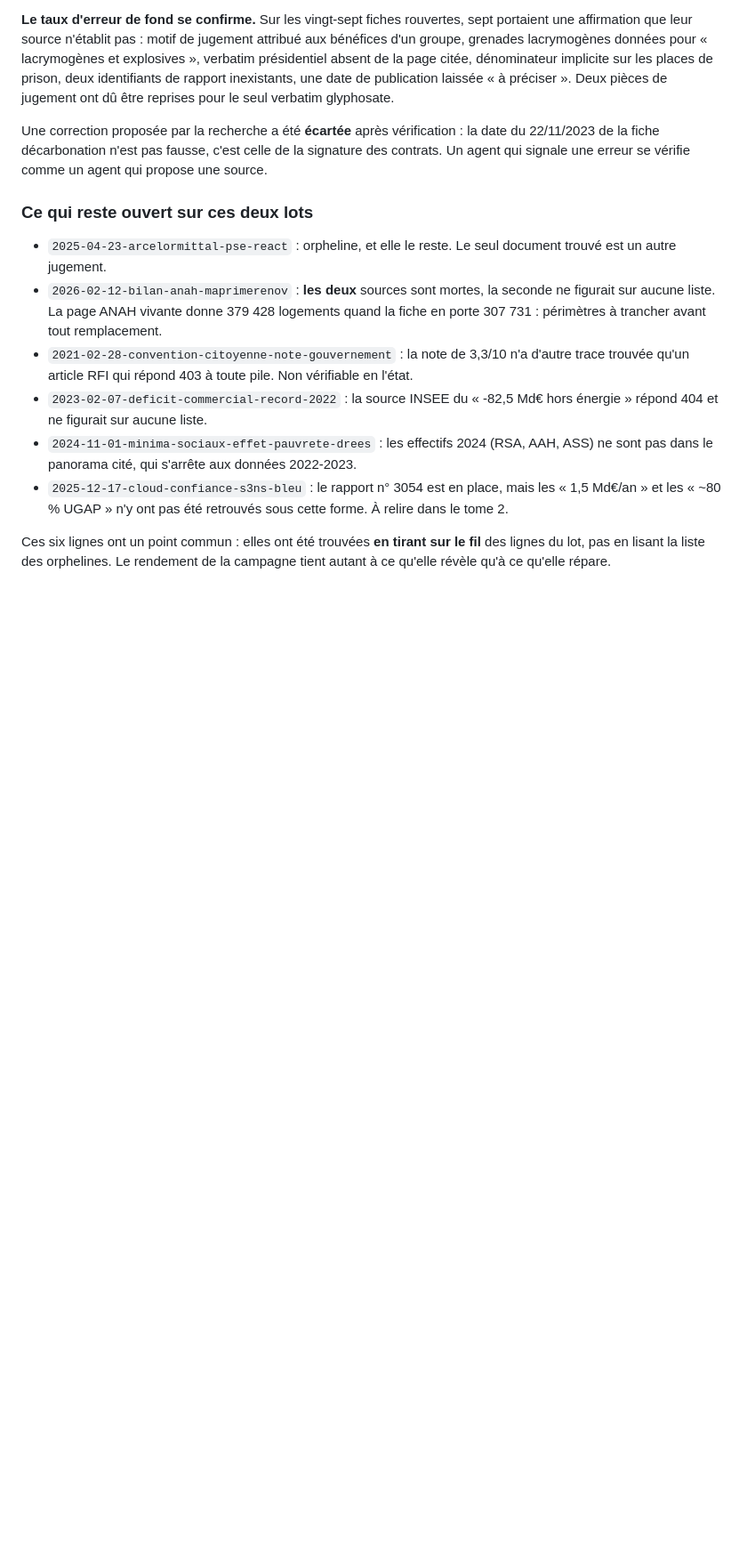
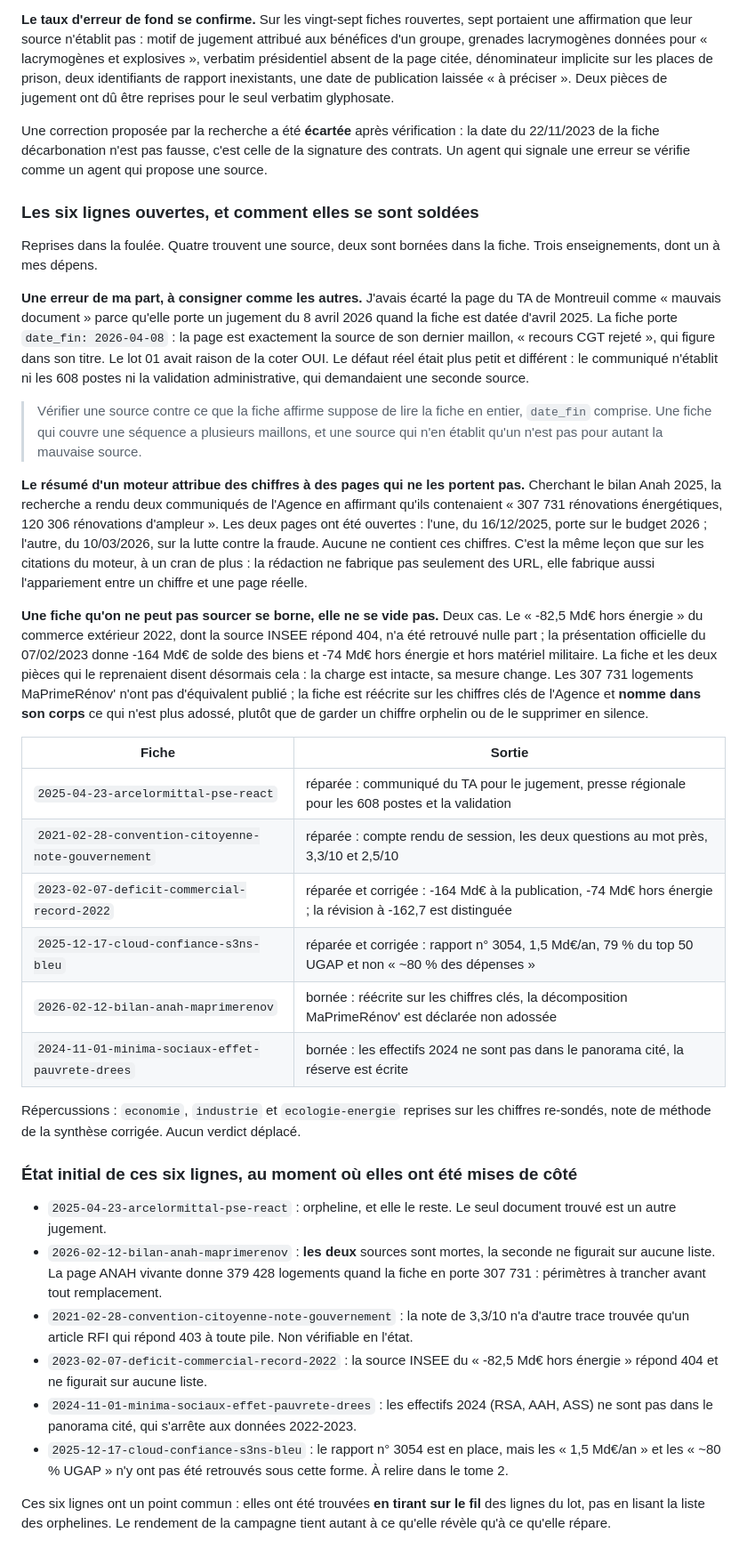
Before and after one commit to eRom/macronisme-le-bilan, a Markdown page: atelier/notes/campagne-sources-mortes.md, the part around the change. Shown at 89% size. GitHub-like rendering; blank space fills up the shorter version.

```diff
--- a/atelier/notes/campagne-sources-mortes.md
+++ b/atelier/notes/campagne-sources-mortes.md
@@ -451,7 +451,59 @@ la date du 22/11/2023 de la fiche décarbonation n'est pas fausse, c'est celle
 de la signature des contrats. Un agent qui signale une erreur se vérifie comme
 un agent qui propose une source.
 
-### Ce qui reste ouvert sur ces deux lots
+### Les six lignes ouvertes, et comment elles se sont soldées
+
+Reprises dans la foulée. Quatre trouvent une source, deux sont bornées dans la
+fiche. Trois enseignements, dont un à mes dépens.
+
+**Une erreur de ma part, à consigner comme les autres.** J'avais écarté la page
+du TA de Montreuil comme « mauvais document » parce qu'elle porte un jugement du
+8 avril 2026 quand la fiche est datée d'avril 2025. La fiche porte
+`date_fin: 2026-04-08` : la page est exactement la source de son dernier maillon,
+« recours CGT rejeté », qui figure dans son titre. Le lot 01 avait raison de la
+coter OUI. Le défaut réel était plus petit et différent : le communiqué
+n'établit ni les 608 postes ni la validation administrative, qui demandaient une
+seconde source.
+
+> Vérifier une source contre ce que la fiche affirme suppose de lire la fiche en
+> entier, `date_fin` comprise. Une fiche qui couvre une séquence a plusieurs
+> maillons, et une source qui n'en établit qu'un n'est pas pour autant la
+> mauvaise source.
+
+**Le résumé d'un moteur attribue des chiffres à des pages qui ne les portent
+pas.** Cherchant le bilan Anah 2025, la recherche a rendu deux communiqués de
+l'Agence en affirmant qu'ils contenaient « 307 731 rénovations énergétiques,
+120 306 rénovations d'ampleur ». Les deux pages ont été ouvertes : l'une, du
+16/12/2025, porte sur le budget 2026 ; l'autre, du 10/03/2026, sur la lutte
+contre la fraude. Aucune ne contient ces chiffres. C'est la même leçon que sur
+les citations du moteur, à un cran de plus : la rédaction ne fabrique pas
+seulement des URL, elle fabrique aussi l'appariement entre un chiffre et une
+page réelle.
+
+**Une fiche qu'on ne peut pas sourcer se borne, elle ne se vide pas.** Deux cas.
+Le « -82,5 Md€ hors énergie » du commerce extérieur 2022, dont la source INSEE
+répond 404, n'a été retrouvé nulle part ; la présentation officielle du
+07/02/2023 donne -164 Md€ de solde des biens et -74 Md€ hors énergie et hors
+matériel militaire. La fiche et les deux pièces qui le reprenaient disent
+désormais cela : la charge est intacte, sa mesure change. Les 307 731 logements
+MaPrimeRénov' n'ont pas d'équivalent publié ; la fiche est réécrite sur les
+chiffres clés de l'Agence et **nomme dans son corps** ce qui n'est plus adossé,
+plutôt que de garder un chiffre orphelin ou de le supprimer en silence.
+
+| Fiche | Sortie |
+|---|---|
+| `2025-04-23-arcelormittal-pse-react` | réparée : communiqué du TA pour le jugement, presse régionale pour les 608 postes et la validation |
+| `2021-02-28-convention-citoyenne-note-gouvernement` | réparée : compte rendu de session, les deux questions au mot près, 3,3/10 et 2,5/10 |
+| `2023-02-07-deficit-commercial-record-2022` | réparée et corrigée : -164 Md€ à la publication, -74 Md€ hors énergie ; la révision à -162,7 est distinguée |
+| `2025-12-17-cloud-confiance-s3ns-bleu` | réparée et corrigée : rapport n° 3054, 1,5 Md€/an, 79 % du top 50 UGAP et non « ~80 % des dépenses » |
+| `2026-02-12-bilan-anah-maprimerenov` | bornée : réécrite sur les chiffres clés, la décomposition MaPrimeRénov' est déclarée non adossée |
+| `2024-11-01-minima-sociaux-effet-pauvrete-drees` | bornée : les effectifs 2024 ne sont pas dans le panorama cité, la réserve est écrite |
+
+Répercussions : `economie`, `industrie` et `ecologie-energie` reprises sur les
+chiffres re-sondés, note de méthode de la synthèse corrigée. Aucun verdict
+déplacé.
+
+### État initial de ces six lignes, au moment où elles ont été mises de côté
 
 - `2025-04-23-arcelormittal-pse-react` : orpheline, et elle le reste. Le seul
   document trouvé est un autre jugement.
```
Also changed, not shown: atelier/gotchas.md (+22 -0 lines), atelier/programmes-officiels/promesses-electorales.md (added, +262 -0 lines).
